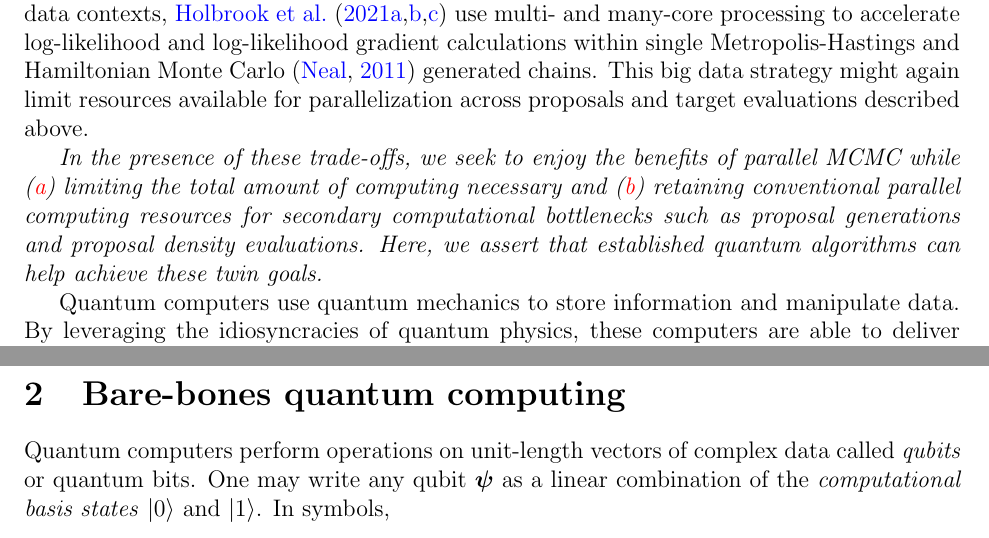
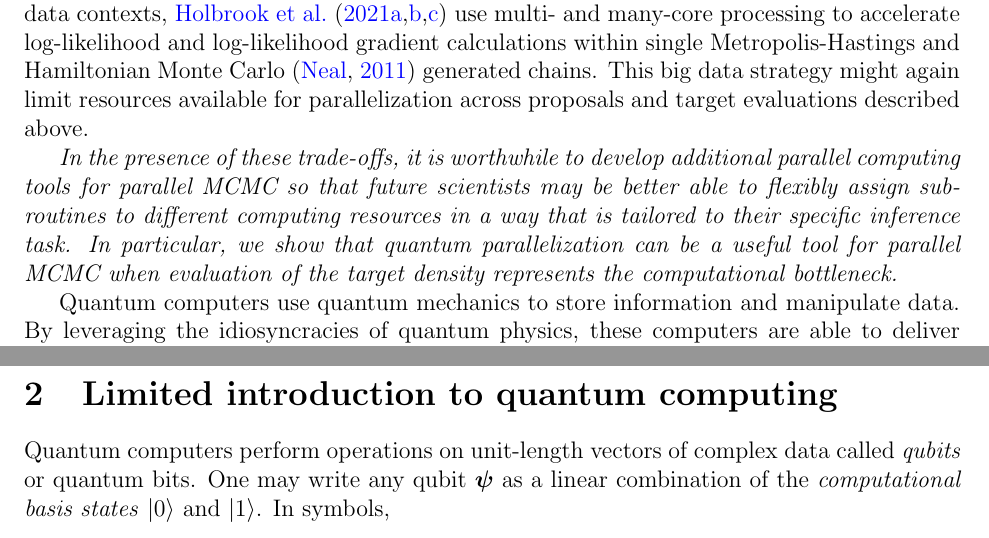
Before and after one commit to andrewjholbrook/qpMCMC, a LaTeX paper (main.tex): two parts of pages 3 and 4 of 17, joined at a grey line, cut so that both start at the same text. Compiled offline with pdfLaTeX.

Commit message:
statement of purpose

```diff
--- a/main.tex
+++ b/main.tex
@@ -255,7 +255,9 @@ But the real promise and power of parallel MCMC comes from its natural paralleli
 
 While parallel MCMC algorithms are increasingly well-suited for developing many-core computational architectures, there are trade-offs that need to be taken into account when choosing how to allocate computational resources.  On one end of the spectrum, \citet{gelman1992inference} demonstrate the usefulness of generating, combining and comparing multiple independent Markov chains that target the same distribution, and one may perform this embarrassingly parallel task by assigning the operations for each individual chain to a separate central processing unit (CPU) core or GPU work-group.  In this multi-chain context, simultaneously running multiple parallel MCMC chains could limit resources available for the within-chain parallelization described in the previous paragraph.  On the other end of the spectrum, one may find it useful to allocate resources to overcome computational bottlenecks within a single Markov chain that uses a traditional accept-reject step. In big data contexts, \citet{holbrook2021viral,massive,holbrook2021scalable} use multi- and many-core processing to accelerate log-likelihood and log-likelihood gradient calculations within single Metropolis-Hastings and Hamiltonian Monte Carlo \citep{neal2011mcmc} generated chains.  This big data strategy might again limit resources available for parallelization across proposals and target evaluations described above.
 
-\emph{In the presence of these trade-offs, we seek to enjoy the benefits of parallel MCMC while (\textcolor{red}{a}) limiting the total amount of computing necessary and (\textcolor{red}{b})  retaining conventional parallel computing resources for secondary computational bottlenecks such as proposal generations and proposal density evaluations. Here, we assert that established quantum algorithms can help achieve these twin goals.}
+\emph{In the presence of these trade-offs, it is worthwhile to develop additional parallel computing tools for parallel MCMC so that future scientists may be better able to flexibly assign sub-routines to different computing resources in a way that is tailored to their specific inference task.  In particular, we show that quantum parallelization can be a useful tool for parallel MCMC when evaluation of the target density represents the computational bottleneck.}
+
+%\emph{In the presence of these trade-offs, we seek to enjoy the benefits of parallel MCMC while (\textcolor{red}{a}) limiting the total amount of computing necessary and (\textcolor{red}{b})  retaining conventional parallel computing resources for secondary computational bottlenecks such as proposal generations and proposal density evaluations. Here, we assert that established quantum algorithms can help achieve these twin goals.}
 
 Quantum computers use quantum mechanics to store information and manipulate data. By leveraging the idiosyncracies of quantum physics, these computers are able to deliver speedups over conventional computing for a relatively small number of computational problems. Some of these speedups are very large. Quantum computers can achieve logarithmic complexity for some classically linear time algorithms, turning $\order{N}$ into $\order{\log N}$.  Shor's quantum algorithm for integer factorization \citep{shor} and the HHL algorithm for linear system solving \citet{harrow2009quantum} deliver just such an \emph{exponential} speedup \citep{shor}. Other algorithms deliver a still impressive \emph{polynomial} speedup.  For example, the algorithms considered in the following (Section \ref{sec:qmin}) achieve quadratic speedups over conventional computing, turning  $\order{N}$ runtimes into $\mathcal{O}(\sqrt{ N})$.
  Both the magnitude of quantum computing's successes and the relative rarity of those successes mean that there is a general interest in leveraging quantum algorithms for previously unconsidered computational problems.  We will show that---with the help of the Gumbel-max trick (Section \ref{sec:gm})---established quantum optimization techniques are actually useful for sampling from computationally expensive discrete distributions and apply this insight to achieving quadratic speedups for parallel MCMC.
@@ -265,7 +267,7 @@ In the following section, we provide a \emph{very} short introduction to a few o
 
 
 
-\section{Bare-bones quantum computing}\label{sec:shortIntro}
+\section{Limited introduction to quantum computing}\label{sec:shortIntro}
 
 Quantum computers perform operations on unit-length vectors of complex data called \emph{qubits} or quantum bits.  One may write any qubit $\ppsi$ as a linear combination of the \emph{computational basis states} $\ket{0}$ and $\ket{1}$.  In symbols,
 \begin{align*}
```
